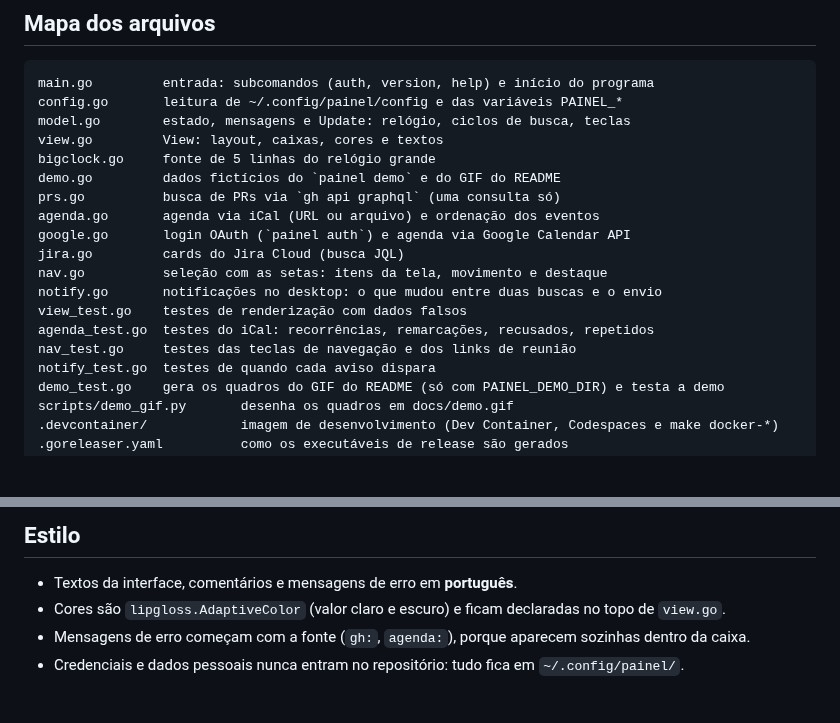
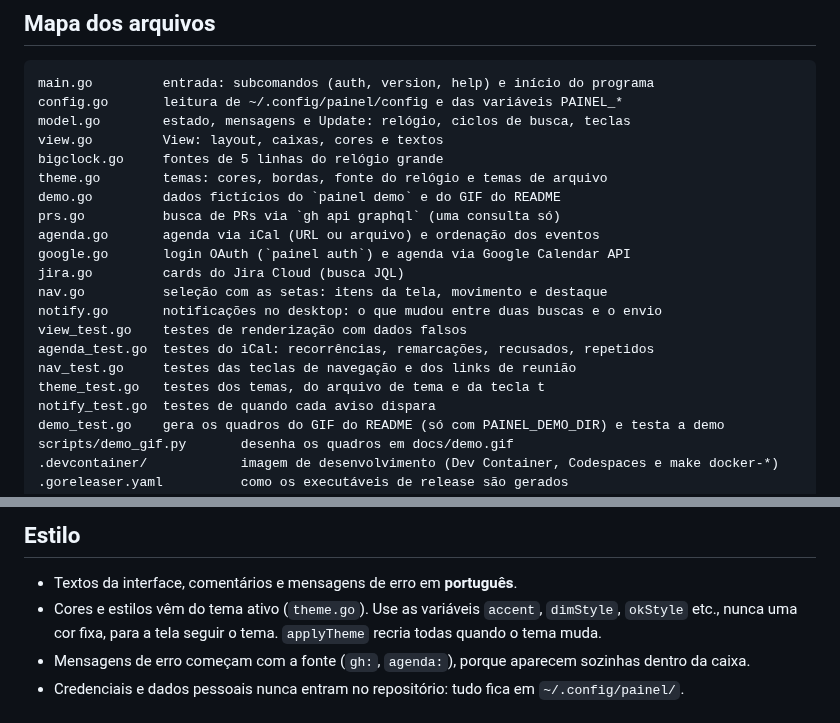
Before and after one commit to mvabf/painel, a Markdown page: docs/arquitetura.md, 2 parts joined by grey strips. Rendered like a GitHub page; blank space fills up the shorter version.

```diff
--- a/docs/arquitetura.md
+++ b/docs/arquitetura.md
@@ -13,7 +13,8 @@ main.go         entrada: subcomandos (auth, version, help) e início do programa
 config.go       leitura de ~/.config/painel/config e das variáveis PAINEL_*
 model.go        estado, mensagens e Update: relógio, ciclos de busca, teclas
 view.go         View: layout, caixas, cores e textos
-bigclock.go     fonte de 5 linhas do relógio grande
+bigclock.go     fontes de 5 linhas do relógio grande
+theme.go        temas: cores, bordas, fonte do relógio e temas de arquivo
 demo.go         dados fictícios do `painel demo` e do GIF do README
 prs.go          busca de PRs via `gh api graphql` (uma consulta só)
 agenda.go       agenda via iCal (URL ou arquivo) e ordenação dos eventos
@@ -24,6 +25,7 @@ notify.go       notificações no desktop: o que mudou entre duas buscas e o env
 view_test.go    testes de renderização com dados falsos
 agenda_test.go  testes do iCal: recorrências, remarcações, recusados, repetidos
 nav_test.go     testes das teclas de navegação e dos links de reunião
+theme_test.go   testes dos temas, do arquivo de tema e da tecla t
 notify_test.go  testes de quando cada aviso dispara
 demo_test.go    gera os quadros do GIF do README (só com PAINEL_DEMO_DIR) e testa a demo
 scripts/demo_gif.py       desenha os quadros em docs/demo.gif
@@ -124,8 +126,9 @@ nova, por exemplo erros do Bugsnag:
 ## Estilo
 
 - Textos da interface, comentários e mensagens de erro em **português**.
-- Cores são `lipgloss.AdaptiveColor` (valor claro e escuro) e ficam declaradas
-  no topo de `view.go`.
+- Cores e estilos vêm do tema ativo (`theme.go`). Use as variáveis `accent`,
+  `dimStyle`, `okStyle` etc., nunca uma cor fixa, para a tela seguir o tema.
+  `applyTheme` recria todas quando o tema muda.
 - Mensagens de erro começam com a fonte (`gh:`, `agenda:`), porque aparecem
   sozinhas dentro da caixa.
 - Credenciais e dados pessoais nunca entram no repositório: tudo fica em
```
Also changed, not shown: README.md (+17 -0 lines), docs/configuracao.md (+2 -0 lines), docs/temas.md (added, +72 -0 lines), docs/demo.gif, 11 other files.
